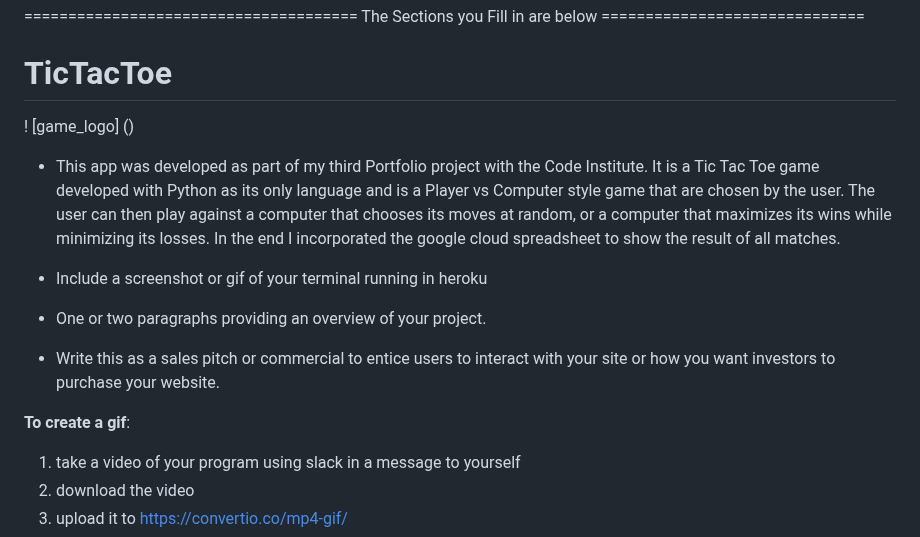
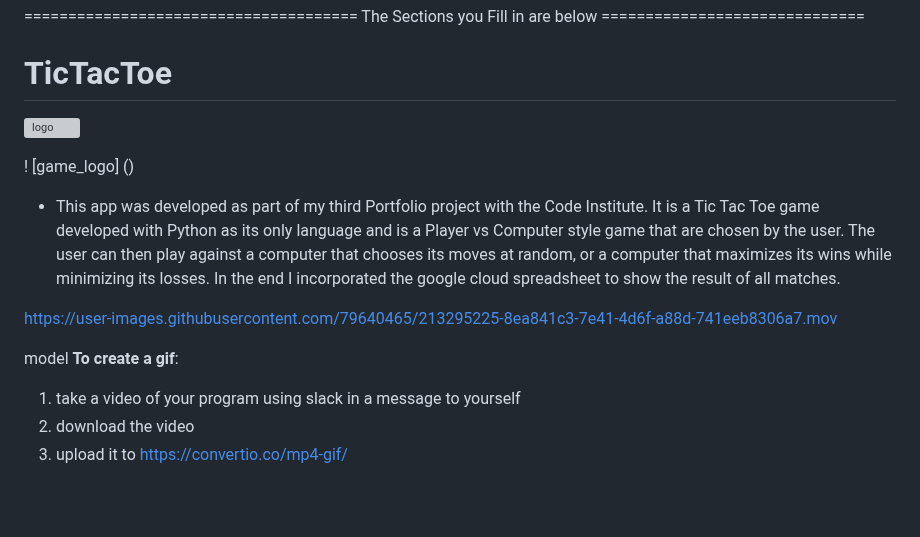
Before and after one commit to ocimar84/Tic-Tac-Toe-, a Markdown page: README.md, the part around the change. GitHub-like rendering; blank space fills up the shorter version; grey boxes are pictures that could not be loaded.

Commit message:
Update README.md
Add video

```diff
--- a/README.md
+++ b/README.md
@@ -81,15 +81,18 @@ Copy your readme to https://luciopaiva.com/markdown-toc/ to make a table of cont
 ====================================== The Sections you Fill in are below ==============================
 
 # TicTacToe
+![logo](https://user-images.githubusercontent.com/79640465/213293983-f2800deb-8666-4b7b-83f2-0208be2e245c.png)
 
 ! [game_logo] ()
 
 - This app was developed as part of my third Portfolio project with the Code Institute. It is a Tic Tac Toe game developed with Python as its only language and is a Player vs Computer style game that are chosen by the user. The user can then play against a computer that chooses its moves at random, or a computer that maximizes its wins while minimizing its losses. In the end I incorporated the google cloud spreadsheet to show the result of all matches.
 
-- Include a screenshot or gif of your terminal running in heroku
-- One or two paragraphs providing an overview of your project.
-- Write this as a sales pitch or commercial to entice users to interact with your site or how you want investors to purchase your website.
 
+
+https://user-images.githubusercontent.com/79640465/213295225-8ea841c3-7e41-4d6f-a88d-741eeb8306a7.mov
+
+
+model
 **To create a gif**:
 1. take a video of your program using slack in a message to yourself
 2. download the video
```
